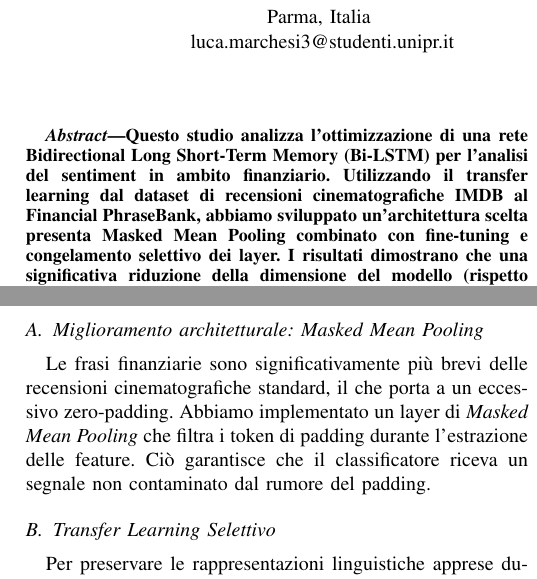
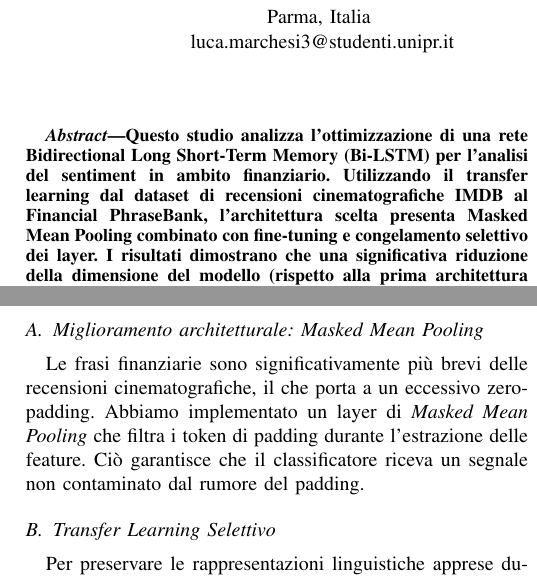
Before and after one commit to 17marche/Fondamenti-AI-Lab, a LaTeX paper (relation/relation.tex): two parts of the columns of page 1 of 2, joined at a grey line, cut so that both start at the same text. Compiled offline with pdfLaTeX.

Commit message:
docs: Minor fix to the report.

```diff
--- a/relation/relation.tex
+++ b/relation/relation.tex
@@ -30,7 +30,7 @@
 \maketitle
 
 \begin{abstract}
-    Questo studio analizza l'ottimizzazione di una rete Bidirectional Long Short-Term Memory (Bi-LSTM) per l'analisi del sentiment in ambito finanziario. Utilizzando il transfer learning dal dataset di recensioni cinematografiche IMDB al Financial PhraseBank, abbiamo sviluppato un'architettura scelta presenta Masked Mean Pooling combinato con fine-tuning e congelamento selettivo dei layer. I risultati dimostrano che una significativa riduzione della dimensione del modello (rispetto alla prima architettura testata) porta a una generalizzazione superiore, raggiungendo una validation loss di 0,775 e mitigando l'overfitting inizialmente osservato.
+    Questo studio analizza l'ottimizzazione di una rete Bidirectional Long Short-Term Memory (Bi-LSTM) per l'analisi del sentiment in ambito finanziario. Utilizzando il transfer learning dal dataset di recensioni cinematografiche IMDB al Financial PhraseBank, l'architettura scelta presenta Masked Mean Pooling combinato con fine-tuning e congelamento selettivo dei layer. I risultati dimostrano che una significativa riduzione della dimensione del modello (rispetto alla prima architettura testata) porta a una generalizzazione superiore, raggiungendo una validation loss di 0,775 e mitigando l'overfitting inizialmente osservato.
 \end{abstract}
 
 \section{Introduzione}
@@ -40,7 +40,7 @@ La scarsa disponibilità di dati finanziari etichettati richiede spesso l'uso de
 Il nostro approccio si concentra sull'adattamento di un modello di sentiment generico a testi finanziari specializzati.
 
 \subsection{Miglioramento architetturale: Masked Mean Pooling}
-Le frasi finanziarie sono significativamente più brevi delle recensioni cinematografiche standard, il che porta a un eccessivo zero-padding. Abbiamo implementato un layer di \textit{Masked Mean Pooling} che filtra i token di padding durante l'estrazione delle feature. Ciò garantisce che il classificatore riceva un segnale non contaminato dal rumore del padding.
+Le frasi finanziarie sono significativamente più brevi delle recensioni cinematografiche, il che porta a un eccessivo zero-padding. Abbiamo implementato un layer di \textit{Masked Mean Pooling} che filtra i token di padding durante l'estrazione delle feature. Ciò garantisce che il classificatore riceva un segnale non contaminato dal rumore del padding.
 
 \subsection{Transfer Learning Selettivo}
 Per preservare le rappresentazioni linguistiche apprese durante il pre-addestramento sul dataset IMDB, i pesi dei vari strati della rete sono stati congelati in maniera selettiva. Durante la fase di fine-tuning, il layer di Embedding è rimasto congelato, mentre la LSTM e la testa MLP sono state aggiornate utilizzando learning rate distinti ($10^{-4}$ per la LSTM e $10^{-3}$ per la testa MLP).
```
